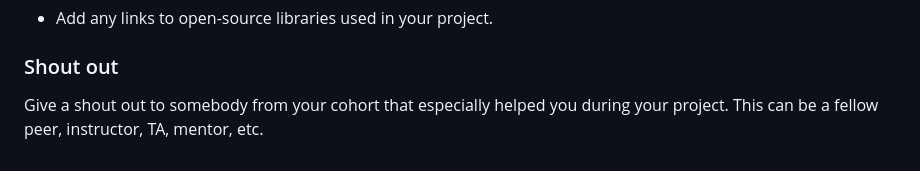
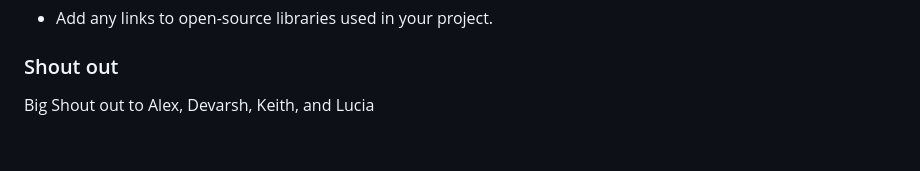
Before and after one commit to sarveshtiku/Globe-Trotting-Project-1, a Markdown page: readme.md, the part around the change. GitHub-like rendering.

```diff
--- a/readme.md
+++ b/readme.md
@@ -106,5 +106,4 @@ Add your response here
 - Add any links to open-source libraries used in your project.
 
 ### Shout out
-
-Give a shout out to somebody from your cohort that especially helped you during your project. This can be a fellow peer, instructor, TA, mentor, etc.
+Big Shout out to Alex, Devarsh, Keith, and Lucia
```
